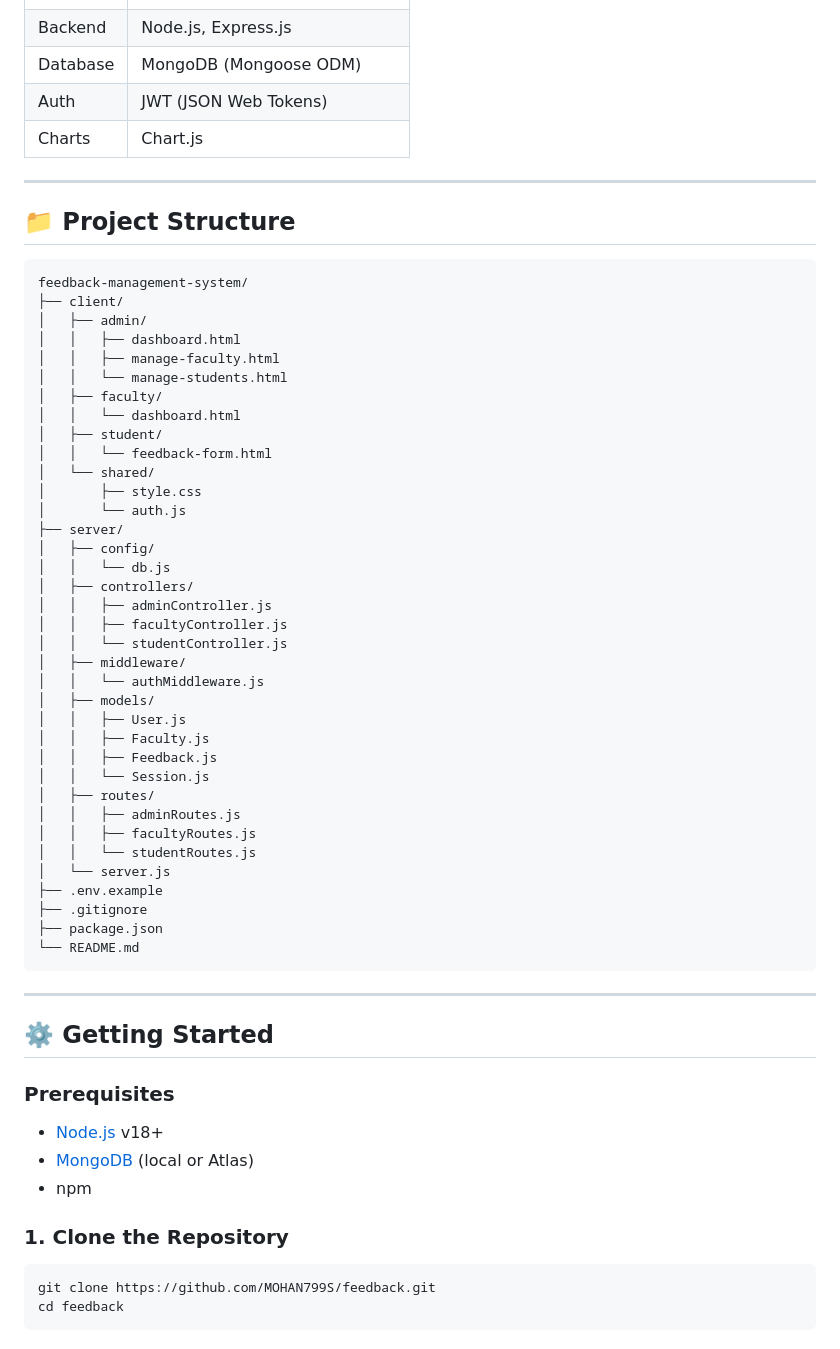
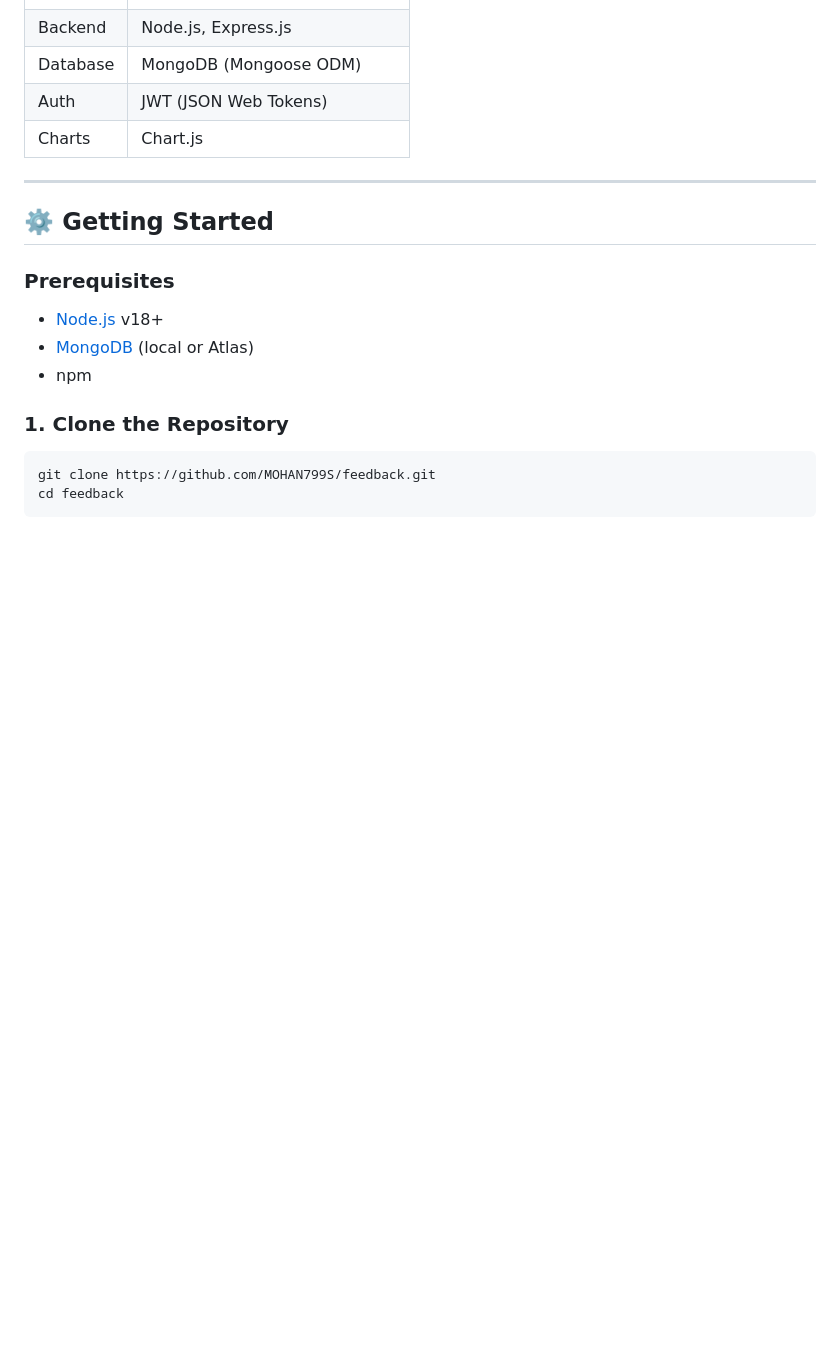
Before and after one commit to MOHAN799S/feedback, a Markdown page: README.md, the part around the change. Drawn GitHub-style; blank space fills up the shorter version.

Commit message:
Remove project structure section
Removed project structure section from README.

````diff
--- a/README.md
+++ b/README.md
@@ -34,49 +34,6 @@ A full-stack web application for managing faculty performance feedback in academ
 | Database   | MongoDB (Mongoose ODM)            |
 | Auth       | JWT (JSON Web Tokens)             |
 | Charts     | Chart.js                          |
-
----
-
-## 📁 Project Structure
-
-```
-feedback-management-system/
-├── client/
-│   ├── admin/
-│   │   ├── dashboard.html
-│   │   ├── manage-faculty.html
-│   │   └── manage-students.html
-│   ├── faculty/
-│   │   └── dashboard.html
-│   ├── student/
-│   │   └── feedback-form.html
-│   └── shared/
-│       ├── style.css
-│       └── auth.js
-├── server/
-│   ├── config/
-│   │   └── db.js
-│   ├── controllers/
-│   │   ├── adminController.js
-│   │   ├── facultyController.js
-│   │   └── studentController.js
-│   ├── middleware/
-│   │   └── authMiddleware.js
-│   ├── models/
-│   │   ├── User.js
-│   │   ├── Faculty.js
-│   │   ├── Feedback.js
-│   │   └── Session.js
-│   ├── routes/
-│   │   ├── adminRoutes.js
-│   │   ├── facultyRoutes.js
-│   │   └── studentRoutes.js
-│   └── server.js
-├── .env.example
-├── .gitignore
-├── package.json
-└── README.md
-```
 
 ---
 
````
